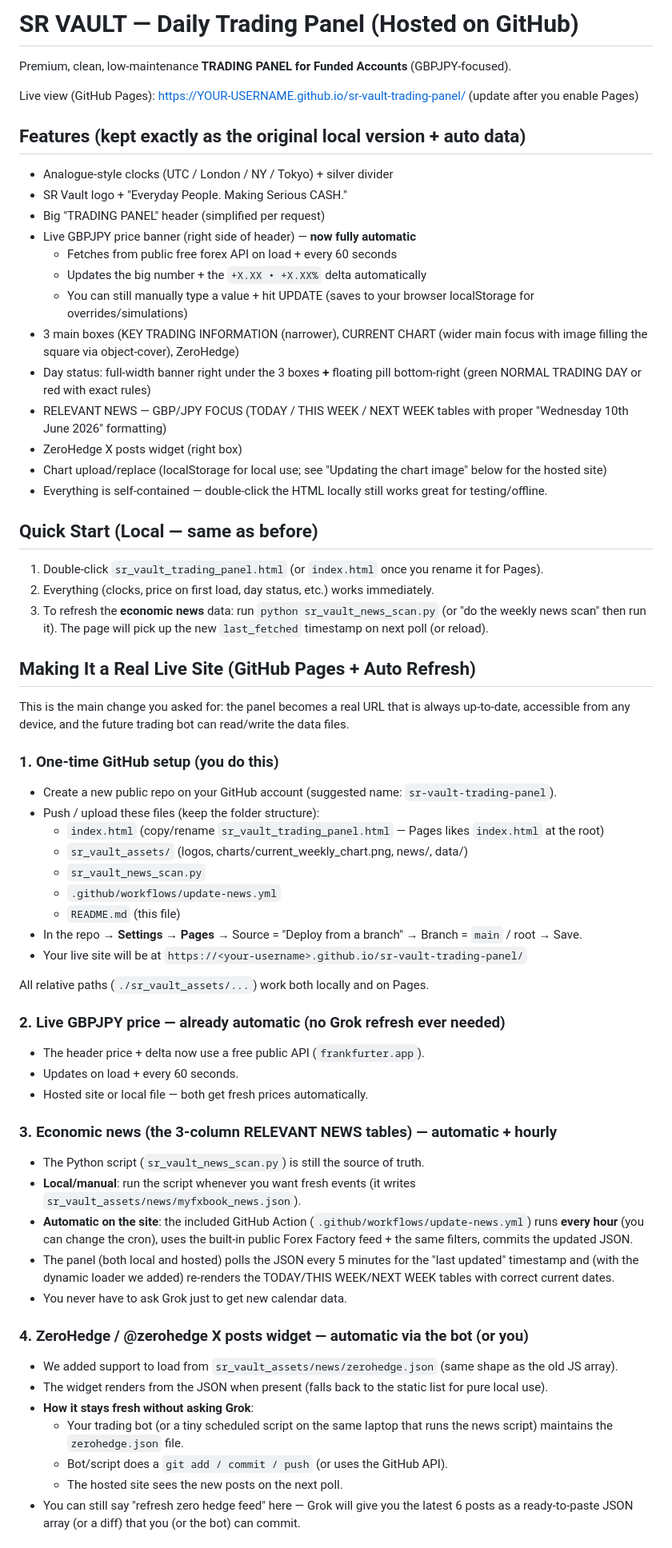
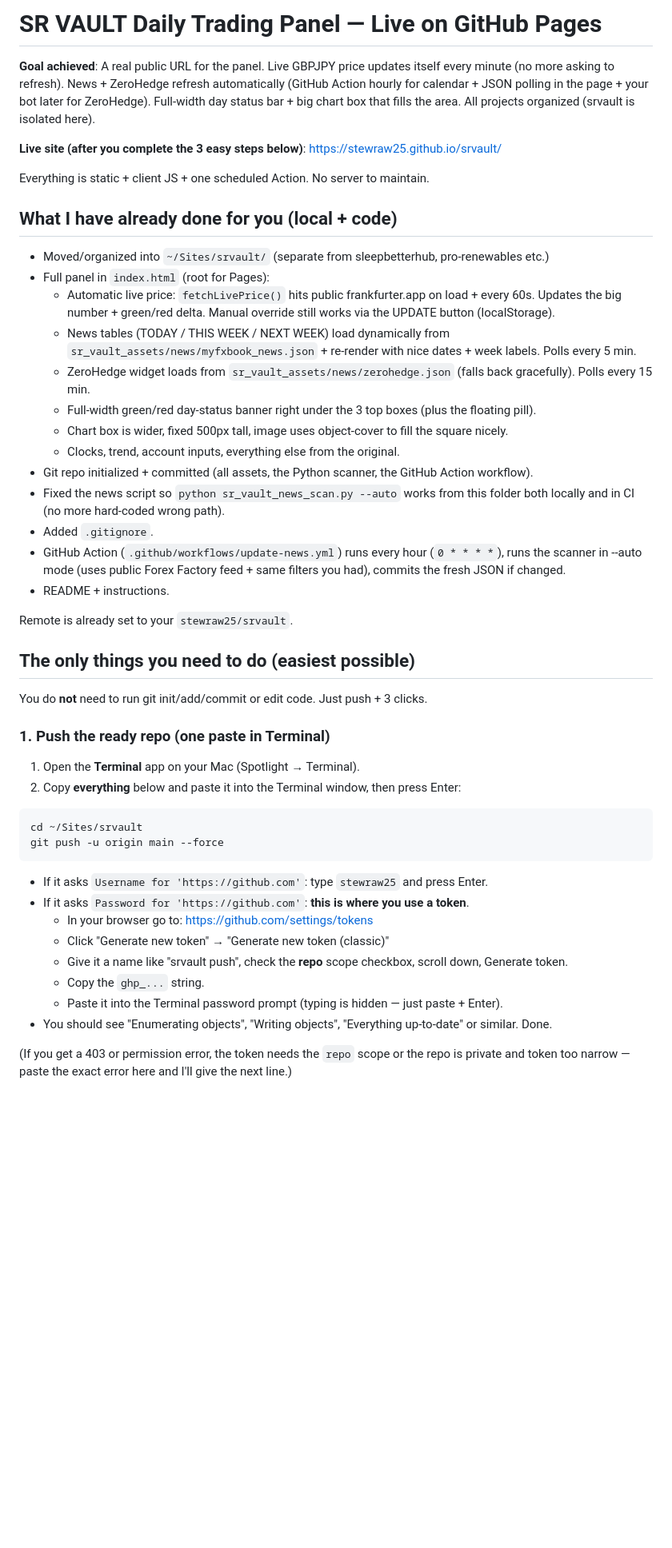
Before and after one commit to stewraw25/srvault, a Markdown page: README.md, the part around one of its changes. Shown at 80% size. Drawn GitHub-style; blank space fills up the shorter version.

Commit message:
Overhaul README with dead-simple 3-step push + Pages instructions (minimal user effort)

````diff
--- a/README.md
+++ b/README.md
@@ -1,63 +1,48 @@
-# SR VAULT — Daily Trading Panel (Hosted on GitHub)
+# SR VAULT Daily Trading Panel — Live on GitHub Pages
 
-Premium, clean, low-maintenance **TRADING PANEL for Funded Accounts** (GBPJPY-focused).
+**Goal achieved**: A real public URL for the panel. Live GBPJPY price updates itself every minute (no more asking to refresh). News + ZeroHedge refresh automatically (GitHub Action hourly for calendar + JSON polling in the page + your bot later for ZeroHedge). Full-width day status bar + big chart box that fills the area. All projects organized (srvault is isolated here).
 
-Live view (GitHub Pages): https://YOUR-USERNAME.github.io/sr-vault-trading-panel/ (update after you enable Pages)
+**Live site (after you complete the 3 easy steps below)**: https://stewraw25.github.io/srvault/
 
-## Features (kept exactly as the original local version + auto data)
-- Analogue-style clocks (UTC / London / NY / Tokyo) + silver divider
-- SR Vault logo + "Everyday People. Making Serious CASH."
-- Big "TRADING PANEL" header (simplified per request)
-- Live GBPJPY price banner (right side of header) — **now fully automatic**
-  - Fetches from public free forex API on load + every 60 seconds
-  - Updates the big number + the `+X.XX • +X.XX%` delta automatically
-  - You can still manually type a value + hit UPDATE (saves to your browser localStorage for overrides/simulations)
-- 3 main boxes (KEY TRADING INFORMATION (narrower), CURRENT CHART (wider main focus with image filling the square via object-cover), ZeroHedge)
-- Day status: full-width banner right under the 3 boxes **+** floating pill bottom-right (green NORMAL TRADING DAY or red with exact rules)
-- RELEVANT NEWS — GBP/JPY FOCUS (TODAY / THIS WEEK / NEXT WEEK tables with proper "Wednesday 10th June 2026" formatting)
-- ZeroHedge X posts widget (right box)
-- Chart upload/replace (localStorage for local use; see "Updating the chart image" below for the hosted site)
-- Everything is self-contained — double-click the HTML locally still works great for testing/offline.
+Everything is static + client JS + one scheduled Action. No server to maintain.
 
-## Quick Start (Local — same as before)
-1. Double-click `sr_vault_trading_panel.html` (or `index.html` once you rename it for Pages).
-2. Everything (clocks, price on first load, day status, etc.) works immediately.
-3. To refresh the **economic news** data: run `python sr_vault_news_scan.py` (or "do the weekly news scan" then run it). The page will pick up the new `last_fetched` timestamp on next poll (or reload).
+## What I have already done for you (local + code)
+- Moved/organized into `~/Sites/srvault/` (separate from sleepbetterhub, pro-renewables etc.)
+- Full panel in `index.html` (root for Pages):
+  - Automatic live price: `fetchLivePrice()` hits public frankfurter.app on load + every 60s. Updates the big number + green/red delta. Manual override still works via the UPDATE button (localStorage).
+  - News tables (TODAY / THIS WEEK / NEXT WEEK) load dynamically from `sr_vault_assets/news/myfxbook_news.json` + re-render with nice dates + week labels. Polls every 5 min.
+  - ZeroHedge widget loads from `sr_vault_assets/news/zerohedge.json` (falls back gracefully). Polls every 15 min.
+  - Full-width green/red day-status banner right under the 3 top boxes (plus the floating pill).
+  - Chart box is wider, fixed 500px tall, image uses object-cover to fill the square nicely.
+  - Clocks, trend, account inputs, everything else from the original.
+- Git repo initialized + committed (all assets, the Python scanner, the GitHub Action workflow).
+- Fixed the news script so `python sr_vault_news_scan.py --auto` works from this folder both locally and in CI (no more hard-coded wrong path).
+- Added `.gitignore`.
+- GitHub Action (`.github/workflows/update-news.yml`) runs every hour (`0 * * * *`), runs the scanner in --auto mode (uses public Forex Factory feed + same filters you had), commits the fresh JSON if changed.
+- README + instructions.
 
-## Making It a Real Live Site (GitHub Pages + Auto Refresh)
-This is the main change you asked for: the panel becomes a real URL that is always up-to-date, accessible from any device, and the future trading bot can read/write the data files.
+Remote is already set to your `stewraw25/srvault`.
 
-### 1. One-time GitHub setup (you do this)
-- Create a new public repo on your GitHub account (suggested name: `sr-vault-trading-panel`).
-- Push / upload these files (keep the folder structure):
-  - `index.html` (copy/rename `sr_vault_trading_panel.html` — Pages likes `index.html` at the root)
-  - `sr_vault_assets/` (logos, charts/current_weekly_chart.png, news/, data/)
-  - `sr_vault_news_scan.py`
-  - `.github/workflows/update-news.yml`
-  - `README.md` (this file)
-- In the repo → **Settings → Pages** → Source = "Deploy from a branch" → Branch = `main` / root → Save.
-- Your live site will be at `https://<your-username>.github.io/sr-vault-trading-panel/`
+## The only things you need to do (easiest possible)
+You do **not** need to run git init/add/commit or edit code. Just push + 3 clicks.
 
-All relative paths (`./sr_vault_assets/...`) work both locally and on Pages.
+### 1. Push the ready repo (one paste in Terminal)
+1. Open the **Terminal** app on your Mac (Spotlight → Terminal).
+2. Copy **everything** below and paste it into the Terminal window, then press Enter:
 
-### 2. Live GBPJPY price — already automatic (no Grok refresh ever needed)
-- The header price + delta now use a free public API (`frankfurter.app`).
-- Updates on load + every 60 seconds.
-- Hosted site or local file — both get fresh prices automatically.
+```bash
+cd ~/Sites/srvault
+git push -u origin main --force
+```
 
-### 3. Economic news (the 3-column RELEVANT NEWS tables) — automatic + hourly
-- The Python script (`sr_vault_news_scan.py`) is still the source of truth.
-- **Local/manual**: run the script whenever you want fresh events (it writes `sr_vault_assets/news/myfxbook_news.json`).
-- **Automatic on the site**: the included GitHub Action (`.github/workflows/update-news.yml`) runs **every hour** (you can change the cron), uses the built-in public Forex Factory feed + the same filters, commits the updated JSON.
-- The panel (both local and hosted) polls the JSON every 5 minutes for the "last updated" timestamp and (with the dynamic loader we added) re-renders the TODAY/THIS WEEK/NEXT WEEK tables with correct current dates.
-- You never have to ask Grok just to get new calendar data.
+- If it asks `Username for 'https://github.com'`: type `stewraw25` and press Enter.
+- If it asks `Password for 'https://github.com'`: **this is where you use a token**.
+  - In your browser go to: https://github.com/settings/tokens
+  - Click "Generate new token" → "Generate new token (classic)"
+  - Give it a name like "srvault push", check the **repo** scope checkbox, scroll down, Generate token.
+  - Copy the `ghp_...` string.
+  - Paste it into the Terminal password prompt (typing is hidden — just paste + Enter).
+- You should see "Enumerating objects", "Writing objects", "Everything up-to-date" or similar. Done.
 
-### 4. ZeroHedge / @zerohedge X posts widget — automatic via the bot (or you)
-- We added support to load from `sr_vault_assets/news/zerohedge.json` (same shape as the old JS array).
-- The widget renders from the JSON when present (falls back to the static list for pure local use).
-- **How it stays fresh without asking Grok**:
-  - Your trading bot (or a tiny scheduled script on the same laptop that runs the news script) maintains the `zerohedge.json` file.
-  - Bot/script does a `git add / commit / push` (or uses the GitHub API).
-  - The hosted site sees the new posts on the next poll.
-- You can still say "refresh zero hedge feed" here — Grok will give you the latest 6 posts as a ready-to-paste JSON array (or a diff) that you (or the bot) can commit.
+(If you get a 403 or permission error, the token needs the `repo` scope or the repo is private and token too narrow — paste the exact error here and I'll give the next line.)
 
````
Also changed, not shown: other parts of README.md (+40 -38 lines).
